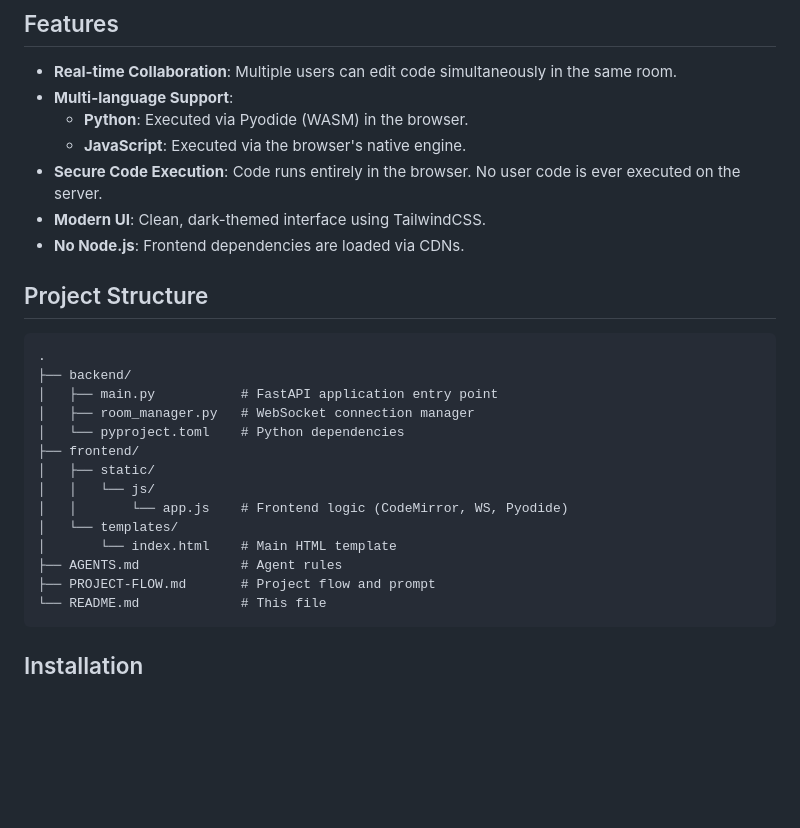
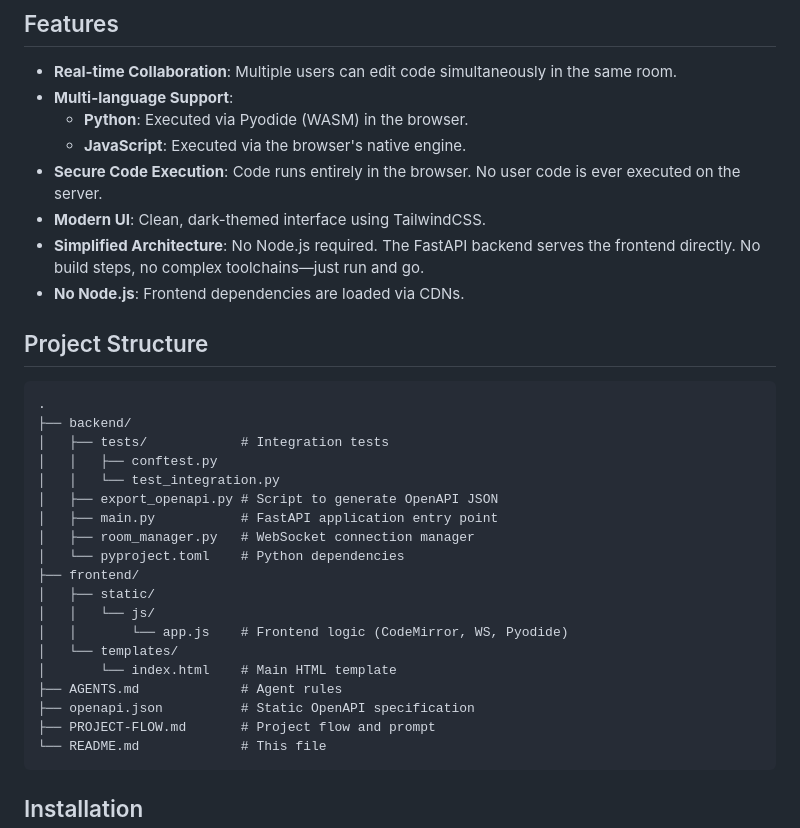
Before and after one commit to denis911/antigravity-online-interview-fastapi-docker-hw2, a Markdown page: README.md, the part around the change. Rendered like a GitHub page; blank space fills up the shorter version.

Commit message:
docs: Update README with simplified architecture details, integration tests, and OpenAPI specification.

````diff
--- a/README.md
+++ b/README.md
@@ -10,6 +10,7 @@ An end-to-end real-time collaborative coding interview platform built with FastA
     - **JavaScript**: Executed via the browser's native engine.
 - **Secure Code Execution**: Code runs entirely in the browser. No user code is ever executed on the server.
 - **Modern UI**: Clean, dark-themed interface using TailwindCSS.
+- **Simplified Architecture**: No Node.js required. The FastAPI backend serves the frontend directly. No build steps, no complex toolchains—just run and go.
 - **No Node.js**: Frontend dependencies are loaded via CDNs.
 
 ## Project Structure
@@ -17,6 +18,10 @@ An end-to-end real-time collaborative coding interview platform built with FastA
 ```
 .
 ├── backend/
+│   ├── tests/            # Integration tests
+│   │   ├── conftest.py
+│   │   └── test_integration.py
+│   ├── export_openapi.py # Script to generate OpenAPI JSON
 │   ├── main.py           # FastAPI application entry point
 │   ├── room_manager.py   # WebSocket connection manager
 │   └── pyproject.toml    # Python dependencies
@@ -27,6 +32,7 @@ An end-to-end real-time collaborative coding interview platform built with FastA
 │   └── templates/
 │       └── index.html    # Main HTML template
 ├── AGENTS.md             # Agent rules
+├── openapi.json          # Static OpenAPI specification
 ├── PROJECT-FLOW.md       # Project flow and prompt
 └── README.md             # This file
 ```
````
